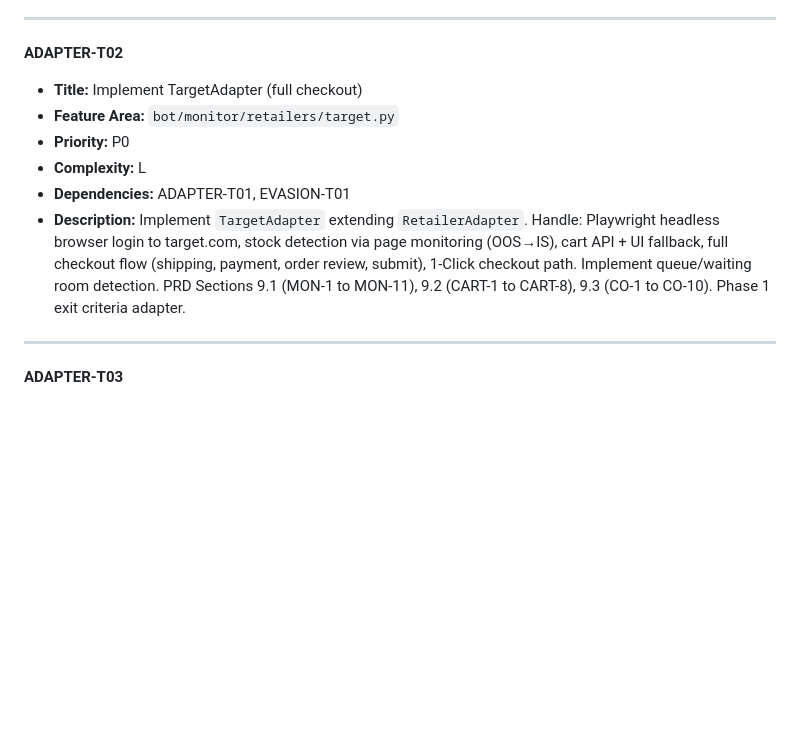
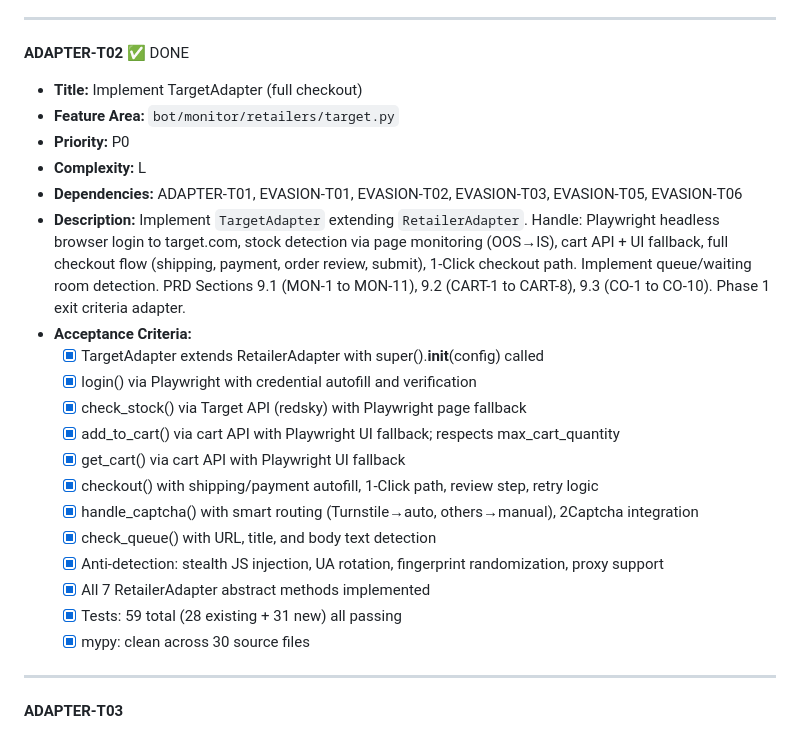
Before and after one commit to icarusdeo1/PokeBot, a Markdown page: pokebot-tasks.md, the part around the change. Drawn GitHub-style; blank space fills up the shorter version.

Commit message:
docs: mark ADAPTER-T02 complete in pokebot-tasks.md

```diff
--- a/pokebot-tasks.md
+++ b/pokebot-tasks.md
@@ -160,13 +160,26 @@
 
 ---
 
-**ADAPTER-T02**
+**ADAPTER-T02** ✅ DONE
 - **Title:** Implement TargetAdapter (full checkout)
 - **Feature Area:** `bot/monitor/retailers/target.py`
 - **Priority:** P0
 - **Complexity:** L
-- **Dependencies:** ADAPTER-T01, EVASION-T01
+- **Dependencies:** ADAPTER-T01, EVASION-T01, EVASION-T02, EVASION-T03, EVASION-T05, EVASION-T06
 - **Description:** Implement `TargetAdapter` extending `RetailerAdapter`. Handle: Playwright headless browser login to target.com, stock detection via page monitoring (OOS→IS), cart API + UI fallback, full checkout flow (shipping, payment, order review, submit), 1-Click checkout path. Implement queue/waiting room detection. PRD Sections 9.1 (MON-1 to MON-11), 9.2 (CART-1 to CART-8), 9.3 (CO-1 to CO-10). Phase 1 exit criteria adapter.
+- **Acceptance Criteria:**
+  - [x] TargetAdapter extends RetailerAdapter with super().__init__(config) called
+  - [x] login() via Playwright with credential autofill and verification
+  - [x] check_stock() via Target API (redsky) with Playwright page fallback
+  - [x] add_to_cart() via cart API with Playwright UI fallback; respects max_cart_quantity
+  - [x] get_cart() via cart API with Playwright UI fallback
+  - [x] checkout() with shipping/payment autofill, 1-Click path, review step, retry logic
+  - [x] handle_captcha() with smart routing (Turnstile→auto, others→manual), 2Captcha integration
+  - [x] check_queue() with URL, title, and body text detection
+  - [x] Anti-detection: stealth JS injection, UA rotation, fingerprint randomization, proxy support
+  - [x] All 7 RetailerAdapter abstract methods implemented
+  - [x] Tests: 59 total (28 existing + 31 new) all passing
+  - [x] mypy: clean across 30 source files
 
 ---
 
```
